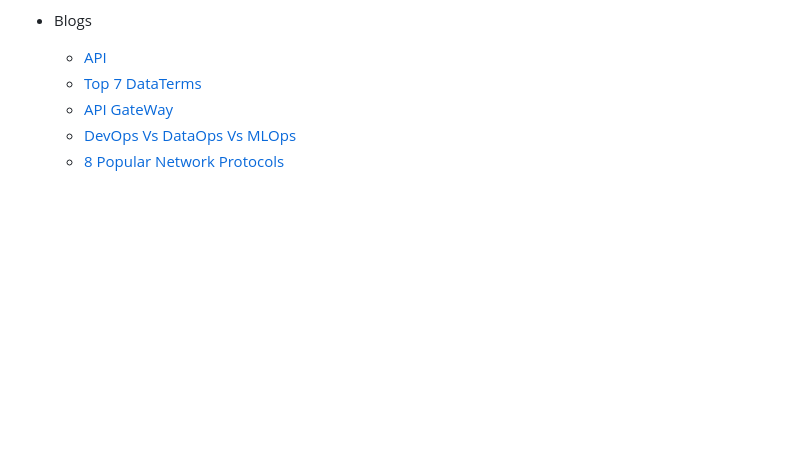
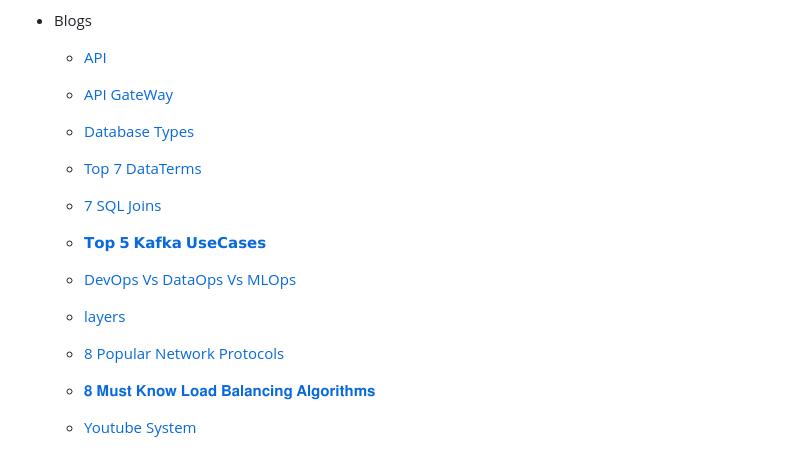
Before and after one commit to prembadri/FreeForCode, a Markdown page: navbar.md, the part around the change. GitHub-like rendering; blank space fills up the shorter version.

Commit message:
Code check in for adding new blogs

```diff
--- a/navbar.md
+++ b/navbar.md
@@ -35,7 +35,17 @@
 * Blogs
 
   * [API](./Blogs/APIs-EssentialBuildingBlocksofModernSoftware.md)
+  * [API GateWay](./Blogs/APIGateWay.md)
+
+  * [Database Types](./Blogs/DatabaseTypes.md)
   * [Top 7 DataTerms](./Blogs/Top7DataTermsExplained.md)
-  * [API GateWay](./Blogs/APIGateWay.md)
+  * [7 SQL Joins](./Blogs/7EssentialSQLJoins.md)
+  * [𝗧𝗼𝗽 𝟱 𝗞𝗮𝗳𝗸𝗮 𝗨𝘀𝗲𝗖𝗮𝘀𝗲𝘀](./Blogs/𝗧𝗼𝗽𝟱𝗞𝗮𝗳𝗸𝗮𝗨𝘀𝗲𝗖𝗮𝘀𝗲𝘀.md)
+
   * [DevOps Vs DataOps Vs MLOps](./Blogs/DevOpsvsDataOpsvsMLOps.md)
+  * [layers](./Blogs/layers.md)
+
   * [8 Popular Network Protocols](./Blogs/𝟴𝗣𝗼𝗽𝘂𝗹𝗮𝗿𝗡𝗲𝘁𝘄𝗼𝗿𝗸𝗣𝗿𝗼𝘁𝗼𝗰𝗼𝗹𝘀.md)
+  * [𝟖 𝐌𝐮𝐬𝐭 𝐊𝐧𝐨𝐰 𝐋𝐨𝐚𝐝 𝐁𝐚𝐥𝐚𝐧𝐜𝐢𝐧𝐠 𝐀𝐥𝐠𝐨𝐫𝐢𝐭𝐡𝐦𝐬](./Blogs/𝟖𝐌𝐮𝐬𝐭𝐊𝐧𝐨𝐰𝐋𝐨𝐚𝐝𝐁𝐚𝐥𝐚𝐧𝐜𝐢𝐧𝐠𝐀𝐥𝐠𝐨𝐫𝐢𝐭𝐡𝐦𝐬.md)
+
+  * [Youtube System](./Blogs/YoutubeSystem.md)
```
Also changed, not shown: Blogs/7EssentialSQLJoins.md (added, +31 -0 lines), Blogs/DatabaseTypes.md (added, +29 -0 lines), Blogs/YoutubeSystem.md (added, +34 -0 lines), Blogs/𝗧𝗼𝗽𝟱𝗞𝗮𝗳𝗸𝗮𝗨𝘀𝗲𝗖𝗮𝘀𝗲𝘀.md (added, +32 -0 lines), Blogs/𝟖𝐌𝐮𝐬𝐭𝐊𝐧𝐨𝐰𝐋𝐨𝐚𝐝𝐁𝐚𝐥𝐚𝐧𝐜𝐢𝐧𝐠𝐀𝐥𝐠𝐨𝐫𝐢𝐭𝐡𝐦𝐬.md (added, +27 -0 lines), Courses/DataEngineeringCourses.md (+0 -2 lines), images/sqljoins.jpeg (added), 3 other files.
